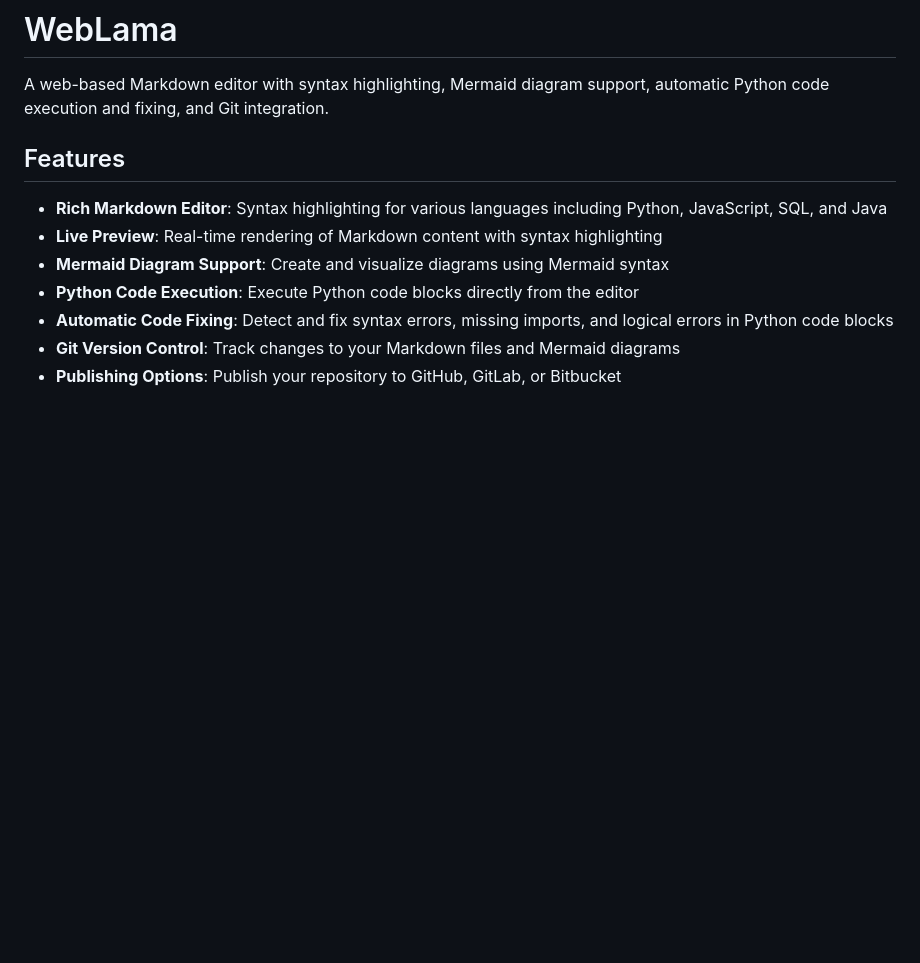
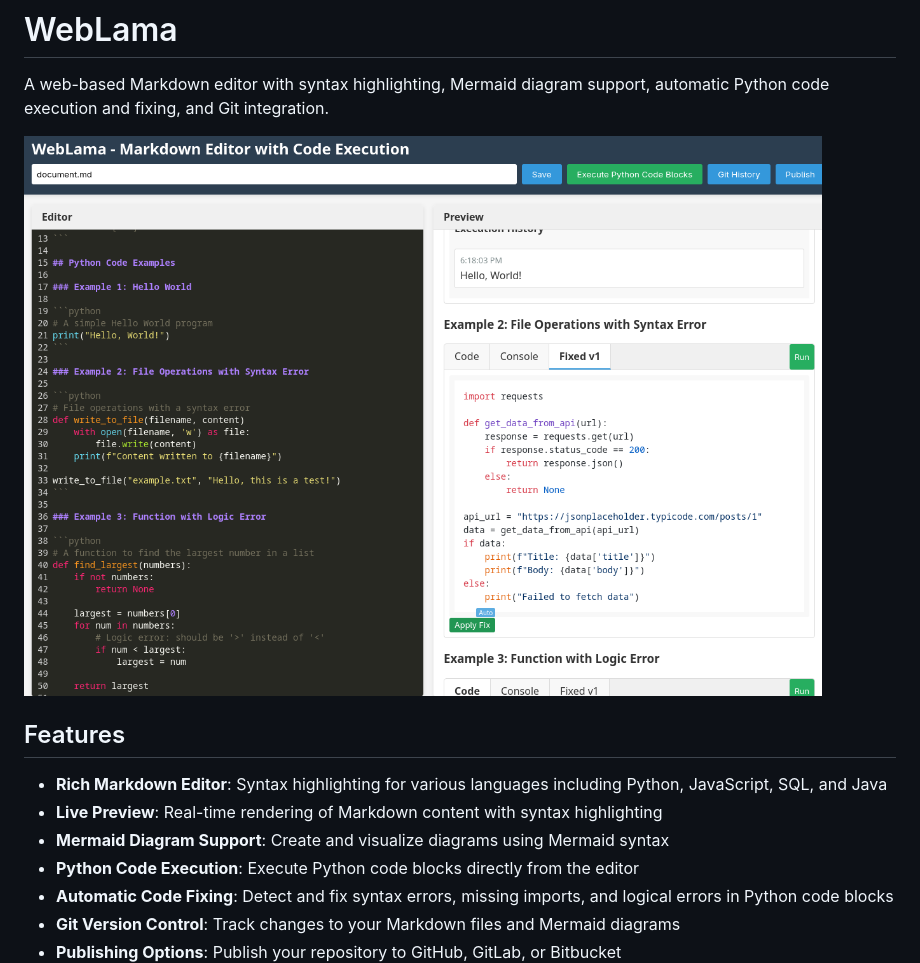
Before and after one commit to py-lama/weblama, a Markdown page: README.md, the part around the change. Rendered like a GitHub page; pictures changed too: weblama.png (added); blank space fills up the shorter version.

```diff
--- a/README.md
+++ b/README.md
@@ -1,6 +1,8 @@
 # WebLama
 
 A web-based Markdown editor with syntax highlighting, Mermaid diagram support, automatic Python code execution and fixing, and Git integration.
+
+![WebLama.png](weblama.png)
 
 ## Features
 
```
Also changed, not shown: 3 other files.
